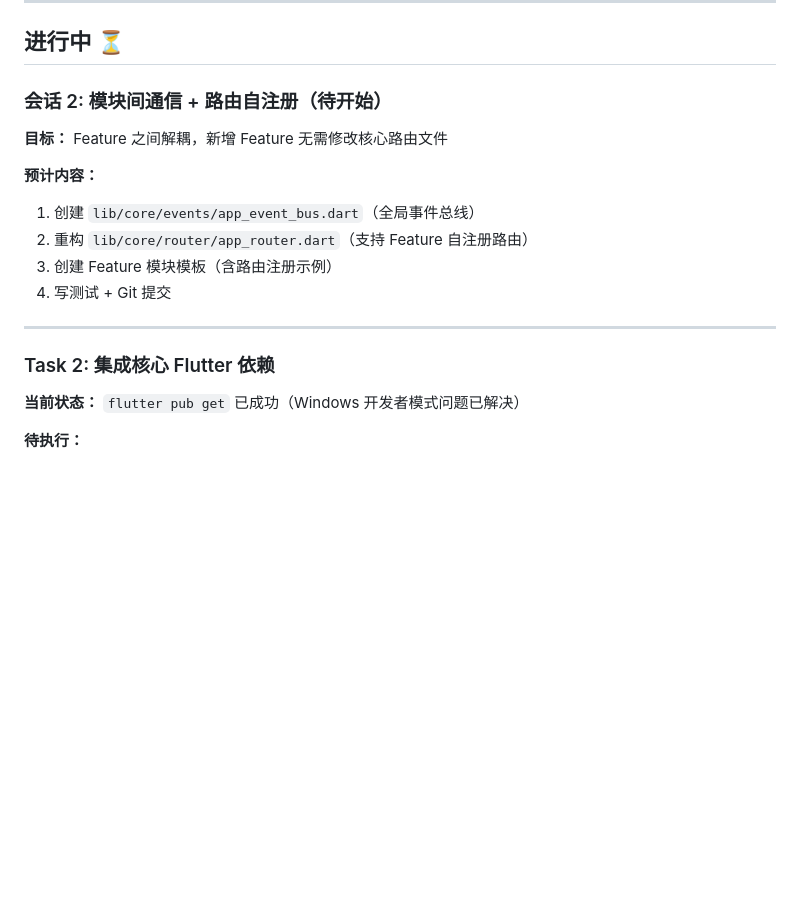
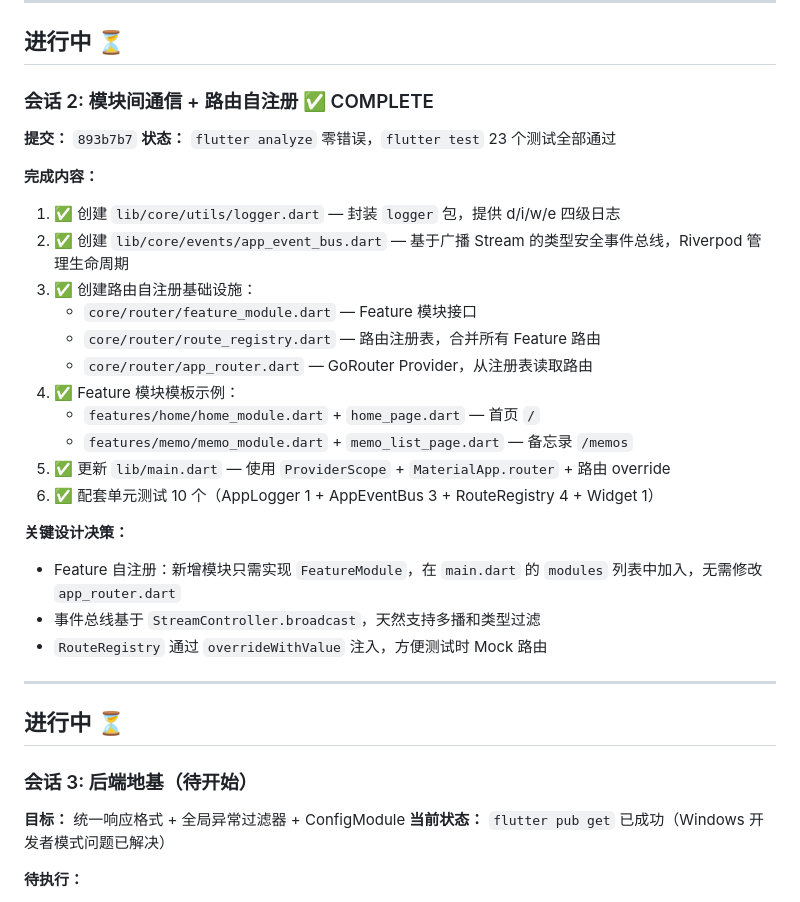
Before and after one commit to DBeMPhotography/momodown, a Markdown page: docs/execution-log.md, the part around the change. Drawn GitHub-style; blank space fills up the shorter version.

Commit message:
docs: update TODO and execution log for session 2 completion

```diff
--- a/docs/execution-log.md
+++ b/docs/execution-log.md
@@ -52,18 +52,34 @@
 
 ## 进行中 ⏳
 
-### 会话 2: 模块间通信 + 路由自注册（待开始）
-**目标：** Feature 之间解耦，新增 Feature 无需修改核心路由文件
+### 会话 2: 模块间通信 + 路由自注册 ✅ COMPLETE
+**提交：** `893b7b7`
+**状态：** `flutter analyze` 零错误，`flutter test` 23 个测试全部通过
 
-**预计内容：**
-1. 创建 `lib/core/events/app_event_bus.dart`（全局事件总线）
-2. 重构 `lib/core/router/app_router.dart`（支持 Feature 自注册路由）
-3. 创建 Feature 模块模板（含路由注册示例）
-4. 写测试 + Git 提交
+**完成内容：**
+1. ✅ 创建 `lib/core/utils/logger.dart` — 封装 `logger` 包，提供 d/i/w/e 四级日志
+2. ✅ 创建 `lib/core/events/app_event_bus.dart` — 基于广播 Stream 的类型安全事件总线，Riverpod 管理生命周期
+3. ✅ 创建路由自注册基础设施：
+   - `core/router/feature_module.dart` — Feature 模块接口
+   - `core/router/route_registry.dart` — 路由注册表，合并所有 Feature 路由
+   - `core/router/app_router.dart` — GoRouter Provider，从注册表读取路由
+4. ✅ Feature 模块模板示例：
+   - `features/home/home_module.dart` + `home_page.dart` — 首页 `/`
+   - `features/memo/memo_module.dart` + `memo_list_page.dart` — 备忘录 `/memos`
+5. ✅ 更新 `lib/main.dart` — 使用 `ProviderScope` + `MaterialApp.router` + 路由 override
+6. ✅ 配套单元测试 10 个（AppLogger 1 + AppEventBus 3 + RouteRegistry 4 + Widget 1）
+
+**关键设计决策：**
+- Feature 自注册：新增模块只需实现 `FeatureModule`，在 `main.dart` 的 `modules` 列表中加入，无需修改 `app_router.dart`
+- 事件总线基于 `StreamController.broadcast`，天然支持多播和类型过滤
+- `RouteRegistry` 通过 `overrideWithValue` 注入，方便测试时 Mock 路由
 
 ---
 
-### Task 2: 集成核心 Flutter 依赖
+## 进行中 ⏳
+
+### 会话 3: 后端地基（待开始）
+**目标：** 统一响应格式 + 全局异常过滤器 + ConfigModule
 **当前状态：** `flutter pub get` 已成功（Windows 开发者模式问题已解决）
 
 **待执行：**
```
Also changed, not shown: TODO.md (+6 -5 lines).
